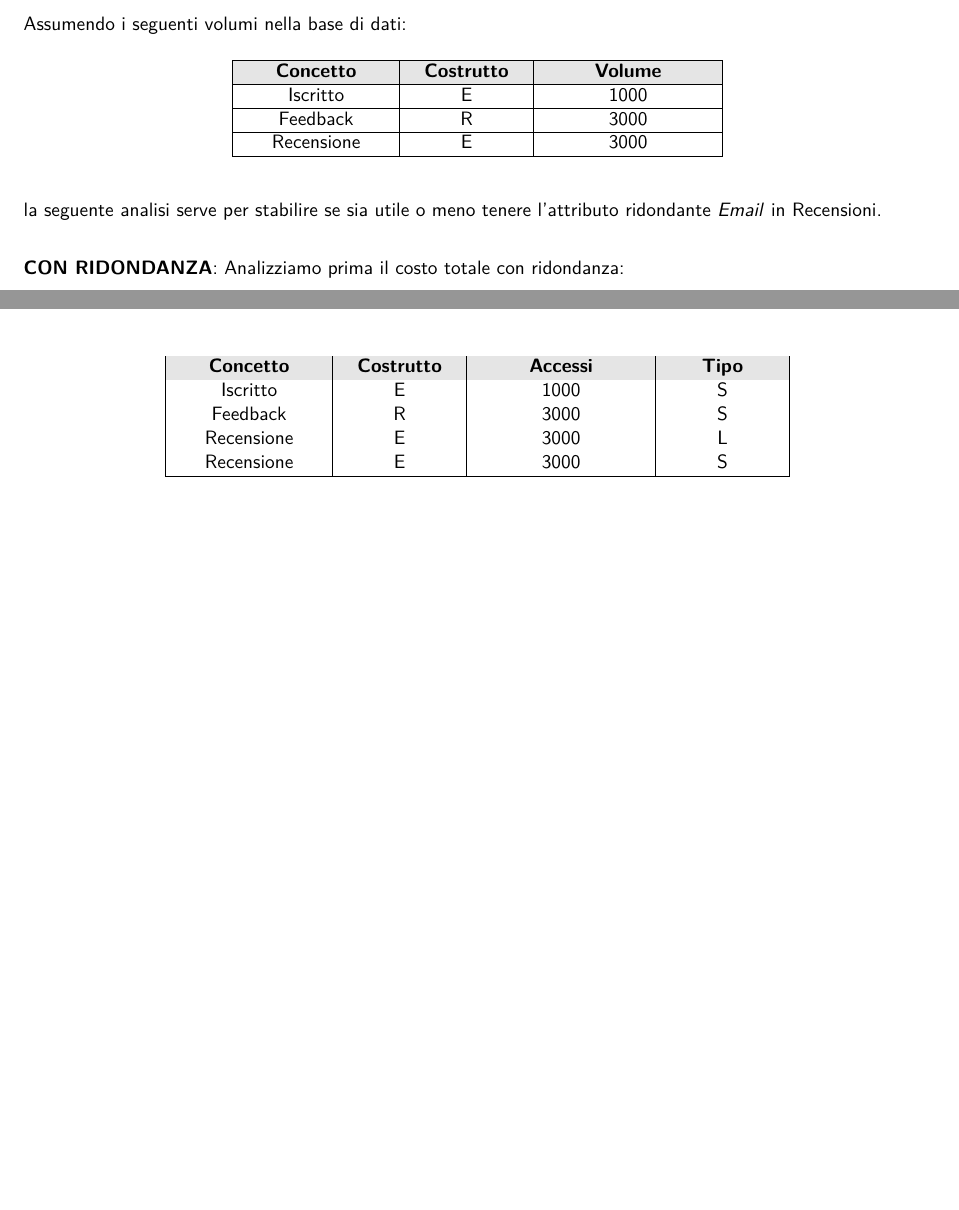
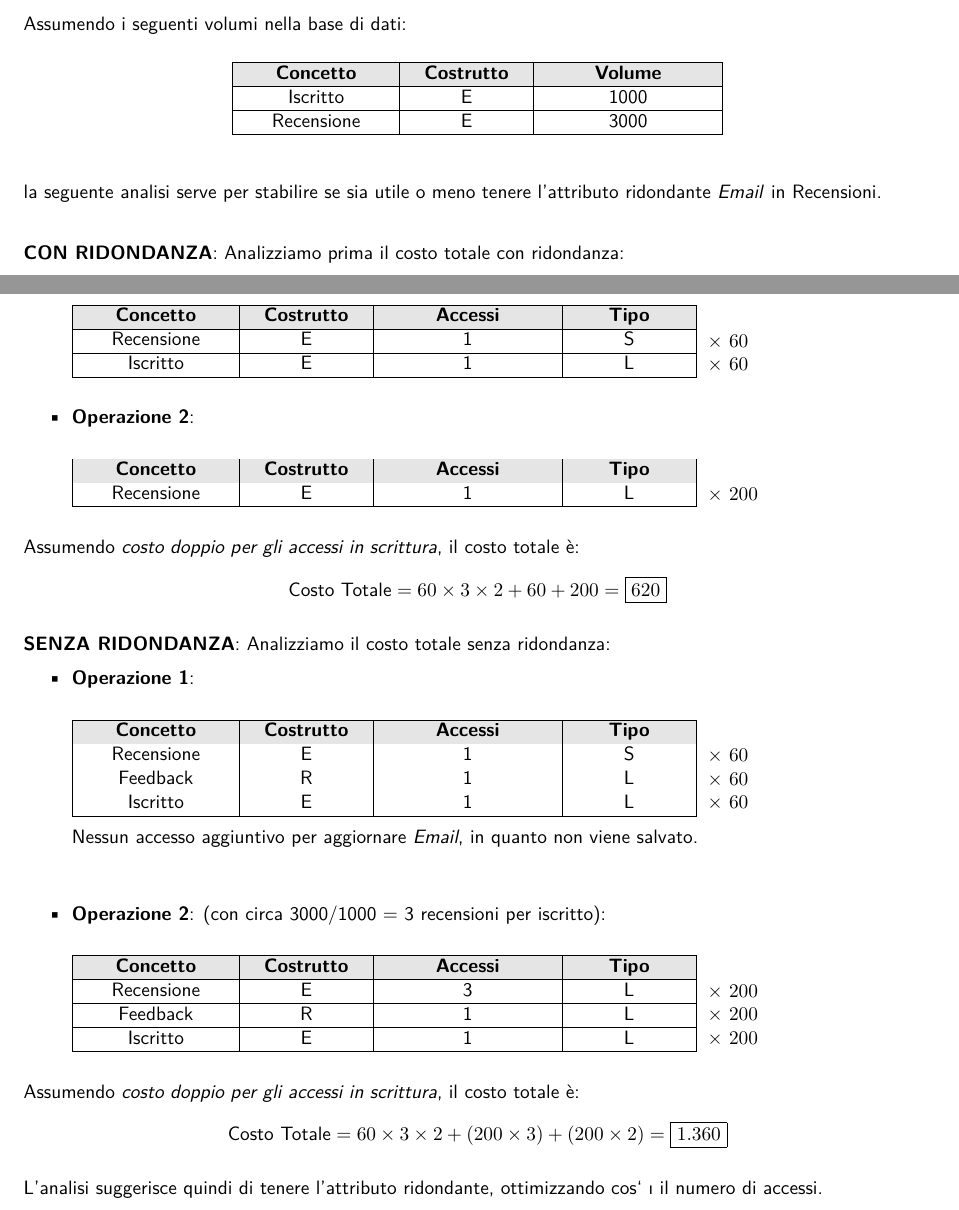
Before and after one commit to Andrea-Difino/db_scuola_guida, a LaTeX document (Progetto-ScuolaGuida.tex): two parts of pages 8 and 9 of 9, joined at a grey line, cut so that both start at the same text, the shorter picture padded with empty space. Compiled offline with pdfLaTeX; a missing font is replaced by an installed copy or a similar font.

Commit message:
Proseguimento della sezione analisi ridondanze

```diff
--- a/Progetto-ScuolaGuida.tex
+++ b/Progetto-ScuolaGuida.tex
@@ -401,9 +401,6 @@
                 Iscritto & E & 1000\\
                 \hline
                 \rowcolor{white!40}
-                Feedback & R & 3000\\
-                \hline
-                \rowcolor{white!40}
                 Recensione & E & 3000\\
                 \hline
             \end{tabular}
@@ -413,28 +410,153 @@
         \textit{Email} in Recensioni. \\
 
         \textbf{CON RIDONDANZA}: Analizziamo prima il costo totale con ridondanza:
+        \begin{itemize}
+            \item \textbf{Operazione 1}:
 
-        \begin{table}[H]
-            \centering
-            \begin{tabular}{|>{\centering\arraybackslash}p{2.6cm}|>{\centering\arraybackslash}p{2cm}|>{\centering\arraybackslash}p{3cm}|>{\centering\arraybackslash}p{2cm}|}
+            \noindent
+            \begin{minipage}[t]{0.7\textwidth}
+                \vspace{0pt}
+                \begin{tabular}{|>{\centering\arraybackslash}p{2.6cm}|
+                                >{\centering\arraybackslash}p{2cm}|
+                                >{\centering\arraybackslash}p{3cm}|
+                                >{\centering\arraybackslash}p{2cm}|}
                     \hline
                     \rowcolor{lightgray!40}
                     \textbf{Concetto} & \textbf{Costrutto} & \textbf{Accessi} & \textbf{Tipo} \\
                     \hline
                     \rowcolor{white!40}
-                Iscritto & E & 1000 & S\\
+                    Recensione & E & 1 & S \\
                     \hline
                     \rowcolor{white!40}
-                Feedback & R & 3000 & S\\
+                    Iscritto & E & 1 & L \\
+                    \hline
+                \end{tabular}
+            \end{minipage}%
+            \begin{minipage}[t]{0.4\textwidth}
+                \vspace{3.5ex} % allineamento verticale alla prima riga della tabella
+                \begin{flushleft}
+                    $\times\ 60$ \\
+                    $\times\ 60$ \\
+                \end{flushleft}
+            \end{minipage}
+
+            \vspace{1em}
+
+            \item \textbf{Operazione 2}:
+
+            \noindent
+            \begin{minipage}[t]{0.7\textwidth}
+                \vspace{0pt}
+                \begin{tabular}{|>{\centering\arraybackslash}p{2.6cm}|
+                                >{\centering\arraybackslash}p{2cm}|
+                                >{\centering\arraybackslash}p{3cm}|
+                                >{\centering\arraybackslash}p{2cm}|}
+                    \hline
+                    \rowcolor{lightgray!40}
+                    \textbf{Concetto} & \textbf{Costrutto} & \textbf{Accessi} & \textbf{Tipo} \\
                     \hline
                     \rowcolor{white!40}
-                Recensione & E & 3000 & L\\
+                    Recensione & E & 1 & L \\
+                    \hline
+                \end{tabular}
+            \end{minipage}%
+            \begin{minipage}[t]{0.2\textwidth}
+                \vspace{3.5ex}
+                \begin{flushleft}
+                    $\times\ 200$
+                \end{flushleft}
+            \end{minipage}
+        \end{itemize}
+
+        \vspace{1em}
+
+        Assumendo \textit{costo doppio per gli accessi in scrittura}, il costo totale è:
+        \[
+            \text{Costo Totale} = 60 \times 3 \times 2 + 60 + 200 = \boxed{620}
+        \]
+
+        \textbf{SENZA RIDONDANZA}: Analizziamo il costo totale senza ridondanza:
+        \begin{itemize}
+            \item \textbf{Operazione 1}:
+
+            \noindent
+            \begin{minipage}[t]{0.7\textwidth}
+                \vspace{0pt}
+                \begin{tabular}{|>{\centering\arraybackslash}p{2.6cm}|
+                                >{\centering\arraybackslash}p{2cm}|
+                                >{\centering\arraybackslash}p{3cm}|
+                                >{\centering\arraybackslash}p{2cm}|}
+                    \hline
+                    \rowcolor{lightgray!40}
+                    \textbf{Concetto} & \textbf{Costrutto} & \textbf{Accessi} & \textbf{Tipo} \\
                     \hline
                     \rowcolor{white!40}
-                Recensione & E & 3000 & S\\
+                    Recensione & E & 1 & S \\
+                    \hline
+                    \rowcolor{white!40}
+                    Feedback & R & 1 & L \\
+                    \hline
+                    \rowcolor{white!40}
+                    Iscritto & E & 1 & L \\
                     \hline
                 \end{tabular}
-        \end{table}
+            \end{minipage}%
+            \begin{minipage}[t]{0.4\textwidth}
+                \vspace{3.5ex} % allineamento verticale alla prima riga della tabella
+                \begin{flushleft}
+                    $\times\ 60$ \\
+                    $\times\ 60$ \\
+                    $\times\ 60$ \\
+                \end{flushleft}
+            \end{minipage}
+
+            Nessun accesso aggiuntivo per aggiornare \textit{Email}, in quanto non viene salvato. \\
+
+            \vspace{1em}
+
+            \item \textbf{Operazione 2}:  (con circa 3000/1000 = 3 recensioni per iscritto):
+
+            \noindent
+            \begin{minipage}[t]{0.7\textwidth}
+                \vspace{0pt}
+                \begin{tabular}{|>{\centering\arraybackslash}p{2.6cm}|
+                                >{\centering\arraybackslash}p{2cm}|
+                                >{\centering\arraybackslash}p{3cm}|
+                                >{\centering\arraybackslash}p{2cm}|}
+                    \hline
+                    \rowcolor{lightgray!40}
+                    \textbf{Concetto} & \textbf{Costrutto} & \textbf{Accessi} & \textbf{Tipo} \\
+                    \hline
+                    \rowcolor{white!40}
+                    Recensione & E & 3 & L \\
+                    \hline
+                    \rowcolor{white!40}
+                    Feedback & R & 1 & L \\
+                    \hline
+                    \rowcolor{white!40}
+                    Iscritto & E & 1 & L \\
+                    \hline
+                \end{tabular}
+            \end{minipage}%
+            \begin{minipage}[t]{0.2\textwidth}
+                \vspace{3.5ex}
+                \begin{flushleft}
+                    $\times\ 200$ \\
+                    $\times\ 200$ \\
+                    $\times\ 200$
+                \end{flushleft}
+            \end{minipage}
+        \end{itemize}
+
+        \vspace{1em}
+
+        Assumendo \textit{costo doppio per gli accessi in scrittura}, il costo totale è:
+        \[
+            \text{Costo Totale} = 60 \times 3 \times 2 + (200 \times 3) + (200 \times 2) = \boxed{1.360}
+        \]
+
+        L’analisi suggerisce quindi di tenere l’attributo ridondante, ottimizzando cos` ı il
+        numero di accessi.
     }
 }
 
```
Also changed, not shown: Progetto-ScuolaGuida.pdf, 4 other files. Lines whose indentation alone changed are shown as unchanged.
